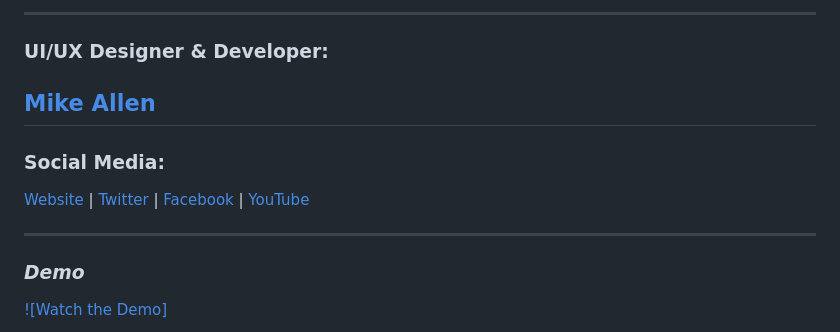
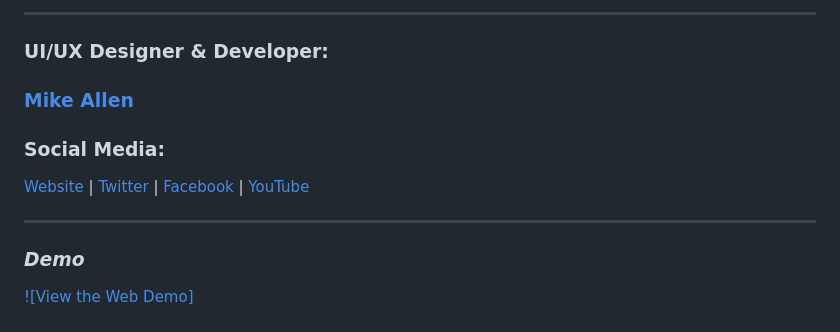
Before and after one commit to mikevocalz/uptvmono, a Markdown page: README.md, the part around the change printed below. Rendered like a GitHub page.

Commit message:
update demo link

```diff
--- a/README.md
+++ b/README.md
@@ -13,7 +13,7 @@
 
 ### UI/UX Designer & Developer:
 
-## [Mike Allen](https://www.linkedin.com/in/michael-allen-3b538429)
+### [Mike Allen](https://www.linkedin.com/in/michael-allen-3b538429)
 
 ### Social Media:
 
@@ -23,5 +23,5 @@
 
 ### **_Demo_**
 
-[![Watch the Demo]](https://uptvmono-next-git-main-mikefacesny.vercel.app/movies)
+[![View the Web Demo]](https://uptvmono-next-git-main-mikefacesny.vercel.app/movies)
 
```
Also changed, not shown: other parts of README.md (+1 -1 lines).
